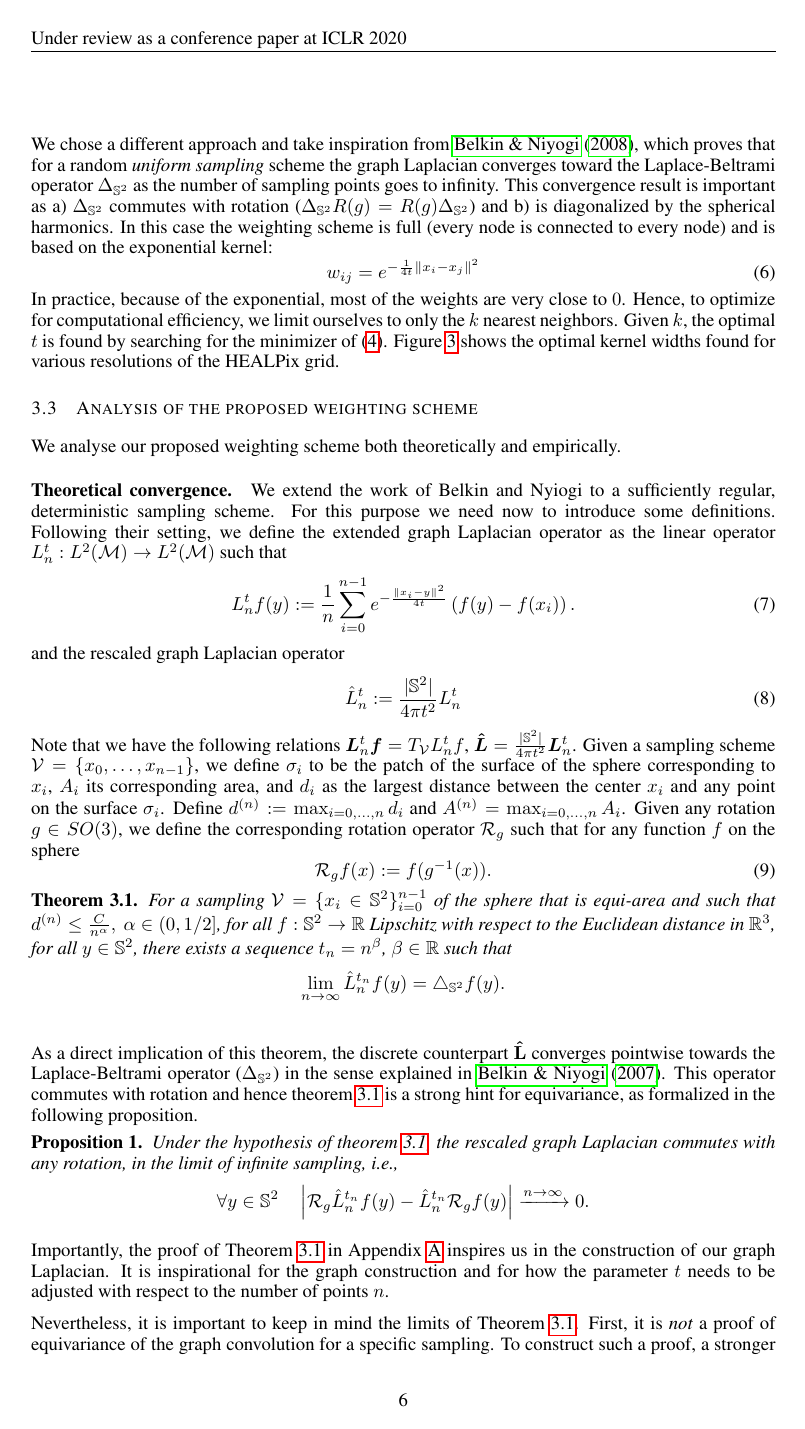
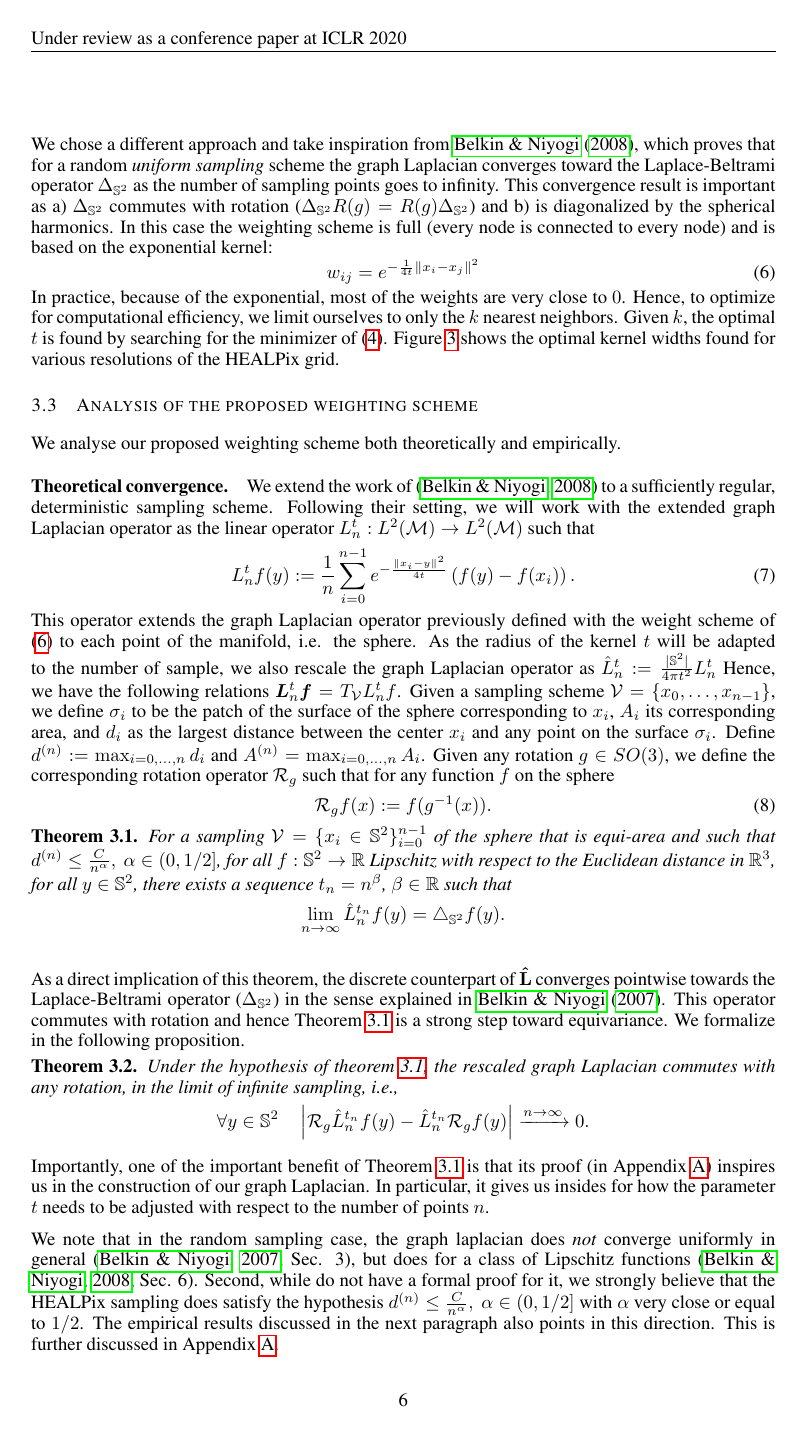
Before and after one commit to deepsphere/paper-deepsphere-iclr2020, a LaTeX paper (main.tex): page 6 of 20 before the commit and page 6 of 19 after it. Compiled offline with pdfLaTeX.

Commit message:
edit main body for new theorem

```diff
--- a/main.tex
+++ b/main.tex
@@ -383,17 +383,21 @@ Given $k$, the optimal $t$ is found by searching for the minimizer of \eqref{eq:
 We analyse our proposed weighting scheme both theoretically and empirically.
 
 \paragraph{Theoretical convergence.}
-We extend the work of Belkin and Nyiogi to a sufficiently regular, deterministic sampling scheme. For this purpose we need now to introduce some definitions. Following their setting, we define the extended graph Laplacian operator as the linear operator $L_n^t: L^{2}(\mathcal{M}) \rightarrow L^{2}(\mathcal{M})$ such that
+We extend the work of \citep{belkin2005towards} to a sufficiently regular, deterministic sampling scheme.
+Following their setting, we will work with the extended graph Laplacian operator as the linear operator $L_n^t: L^{2}(\mathcal{M}) \rightarrow L^{2}(\mathcal{M})$ such that
 	\begin{equation}
 	\label{eq:Heat Kernel Graph Laplacian operator}
 	 L_n^t f(y) := \frac{1}{n}\sum_{i=0}^{n-1} e^{ -\frac{\|x_i-y\|^2}{4t}} \left(f(y)-f(x_i)\right).
 	\end{equation}
-and the rescaled graph Laplacian operator
-    \begin{equation}
-	\label{eq:rescaled Heat Kernel Graph Laplacian operator}
-	 \hat L_n^t := \frac{|\mathbb S^2|}{4\pi t^2}L_n^t
-	\end{equation}
-Note that we have the following relations $\b{L}_n^t \b{f} = T_\V L_n^t f$, $\b{\hat L} = \frac{|\mathbb S^2|}{4\pi t^2}\b L_n^t$. Given a sampling scheme $\V = \{x_0, \dots, x_{n-1}\}$, we define $\sigma_i$ to be the patch of the surface of the sphere corresponding to $x_i$, $A_i$ its corresponding area, and $d_i$ as the largest distance between the center $x_i$ and any point on the surface $\sigma_i$.
+This operator extends the graph Laplacian operator previously defined with the weight scheme of \eqref{eqn:weights:belkin} to each point of the manifold, i.e. the sphere.
+As the radius of the kernel $t$ will be adapted to the number of sample, we also rescale the graph Laplacian operator as
+    % \begin{equation}
+	% \label{eq:rescaled Heat Kernel Graph Laplacian operator}
+	 $\hat{L}_n^t := \frac{|\mathbb S^2|}{4\pi t^2}L_n^t$
+	% \end{equation}
+Hence, we have the following relations $\b{L}_n^t \b{f} = T_\V L_n^t f$.
+% $\b{\hat L} = \frac{|\mathbb S^2|}{4\pi t^2}\b L_n^t$. \nati{why define this, we are not using it}
+Given a sampling scheme $\V = \{x_0, \dots, x_{n-1}\}$, we define $\sigma_i$ to be the patch of the surface of the sphere corresponding to $x_i$, $A_i$ its corresponding area, and $d_i$ as the largest distance between the center $x_i$ and any point on the surface $\sigma_i$.
  Define $d^{(n)} := \max_{i=0, \dots, n}d_i$ and $A^{(n)}=\max_{i=0, \dots, n}A_i$.
 Given any rotation $g\in SO(3)$, we define the corresponding rotation operator $\mathcal R_g$ such that for any function $f$ on the sphere
 \begin{equation}\label{eq:rotation operator}
@@ -403,27 +407,30 @@ Given any rotation $g\in SO(3)$, we define the corresponding rotation operator $
 	For a sampling $\V = \{x_i\in\S^2\}_{i=0}^{n-1}$ of the sphere that is equi-area and such that $d^{(n)} \leq \frac{C}{n^\alpha}, \ \alpha\in (0,\linefrac{1}{2}]$, for all $f: \S^2 \rightarrow \R$ Lipschitz with respect to the Euclidean distance in $\R^3$, for all $y\in\S^2$, there exists a sequence $t_n = n^\beta$, $\beta\in\mathbb R$ such that
 % 	the rescaled Heat Kernel Graph Laplacian $\frac{|\S^2|}{4\pi t_n^2}\b {L}^t_n$ converges pointwise to the Laplace Beltrami operator on the sphere $\Delta{\S^2}$
 	\begin{equation*}
-		\lim_{n\to\infty}\hat L_n^{t_n}f(y) = \triangle_{\S^2}f(y).
+		\lim_{n\to\infty}\hat{L}_n^{t_n}f(y) = \triangle_{\S^2}f(y).
 	\end{equation*}
 	\label{theo:pointwise convergence for a regular sampling}
 \end{theorem}
-As a direct implication of this theorem, the discrete counterpart $ \mathbf{\hat L}$ converges pointwise towards the Laplace-Beltrami operator ($\Delta_{\S^2}$) in the sense explained in \cite{belkin2007convergence}. This operator commutes with rotation and hence theorem \ref{theo:pointwise convergence for a regular sampling} is a strong hint for equivariance, as formalized in the following proposition.
+As a direct implication of this theorem, the discrete counterpart of $ \mathbf{\hat L}$ converges pointwise towards the Laplace-Beltrami operator ($\Delta_{\S^2}$) in the sense explained in \cite{belkin2007convergence}. This operator commutes with rotation and hence Theorem \ref{theo:pointwise convergence for a regular sampling} is a strong step toward equivariance. We formalize in the following proposition.
 %%%%%%%%%%%%%%%%%%%%%%%  link between consistency and equivariance %%%%%%%%%%%%%%%%%%%%%%%%%
-\begin{prop}\label{prop:equivariance}
+\begin{theorem}\label{theo:equivariance}
 Under the hypothesis of theorem \ref{theo:pointwise convergence for a regular sampling}, the rescaled graph Laplacian commutes with any rotation, in the limit of infinite sampling, i.e.,
 \begin{equation*}
 \forall y\in\mathbb S^2\quad\left| \mathcal R_g \hat L_n^{t_n} f (y) - \hat L_n^{t_n} \mathcal R_g f(y) \right| \xrightarrow{n\to\infty}0.
 \end{equation*}
-\end{prop}
+\end{theorem}
 %%%%%%%%%%%%%%%%%%%%%%% end of link between consistency and equivariance %%%%%%%%%%%%%%%%%%%%%%%%%
 
-Importantly, the proof of Theorem \ref{theo:pointwise convergence for a regular sampling} in Appendix \ref{sec: appendix: proof of theorem} inspires us in the construction of our graph Laplacian. It is inspirational for the graph construction and for how the parameter $t$ needs to be adjusted with respect to the number of points $n$.
+Importantly, one of the important benefit of Theorem \ref{theo:pointwise convergence for a regular sampling} is that its proof (in Appendix \ref{sec: appendix: proof of theorem}) inspires us in the construction of our graph Laplacian.
+In particular, it gives us insides for how the parameter $t$ needs to be adjusted with respect to the number of points $n$.
 
-Nevertheless, it is important to keep in mind the limits of Theorem \ref{theo:pointwise convergence for a regular sampling}.
-First, it is \emph{not} a proof of equivariance of the graph convolution for a specific sampling. To construct such a proof, a stronger convergence result is needed, for example spectral convergence (instead of pointwise).
+% Nevertheless, it is important to keep in mind the limits of Theorem \ref{theo:pointwise convergence for a regular sampling}.
+% First, it is \emph{not} a proof of equivariance of the graph convolution for a specific sampling. To construct such a proof, a stronger convergence result is needed, for example spectral convergence (instead of pointwise).
 % \todo{Can we intuitively write what pointwise convergence means, and how it is more limited than spectral or uniform convergence?}
-We note that in the random sampling case, the graph laplacian does \emph{not} converge uniformly in general \cite[Sec. 3]{belkin2007convergence}, but does for a class of Lipschitz functions \cite[Sec. 6]{belkin2005towards}.  Second, while do not have a formal proof for it, we strongly believe that the HEALPix sampling does satisfy the hypothesis $d^{(n)}\leq \frac{C}{n^\alpha}, \ \alpha\in (0,\linefrac{1}{2}]$ with $\alpha$ very close or equal to $\linefrac{1}{2}$. The empirical results discussed in the next paragraph also points in this direction. This is further discussed in Appendix \ref{sec: appendix: proof of theorem}.
+We note that in the random sampling case, the graph laplacian does \emph{not} converge uniformly in general \cite[Sec. 3]{belkin2007convergence}, but does for a class of Lipschitz functions \cite[Sec. 6]{belkin2005towards}.
+Second, while do not have a formal proof for it, we strongly believe that the HEALPix sampling does satisfy the hypothesis $d^{(n)}\leq \frac{C}{n^\alpha}, \ \alpha\in (0,\linefrac{1}{2}]$ with $\alpha$ very close or equal to $\linefrac{1}{2}$. The empirical results discussed in the next paragraph also points in this direction. This is further discussed in Appendix \ref{sec: appendix: proof of theorem}.
 % 3) Show experimental results
+
 \paragraph{Empirical convergence.}
 
 % 3.0) explain how we obtained the figures
```
Also changed, not shown: main.tex (2 more changed lines).
